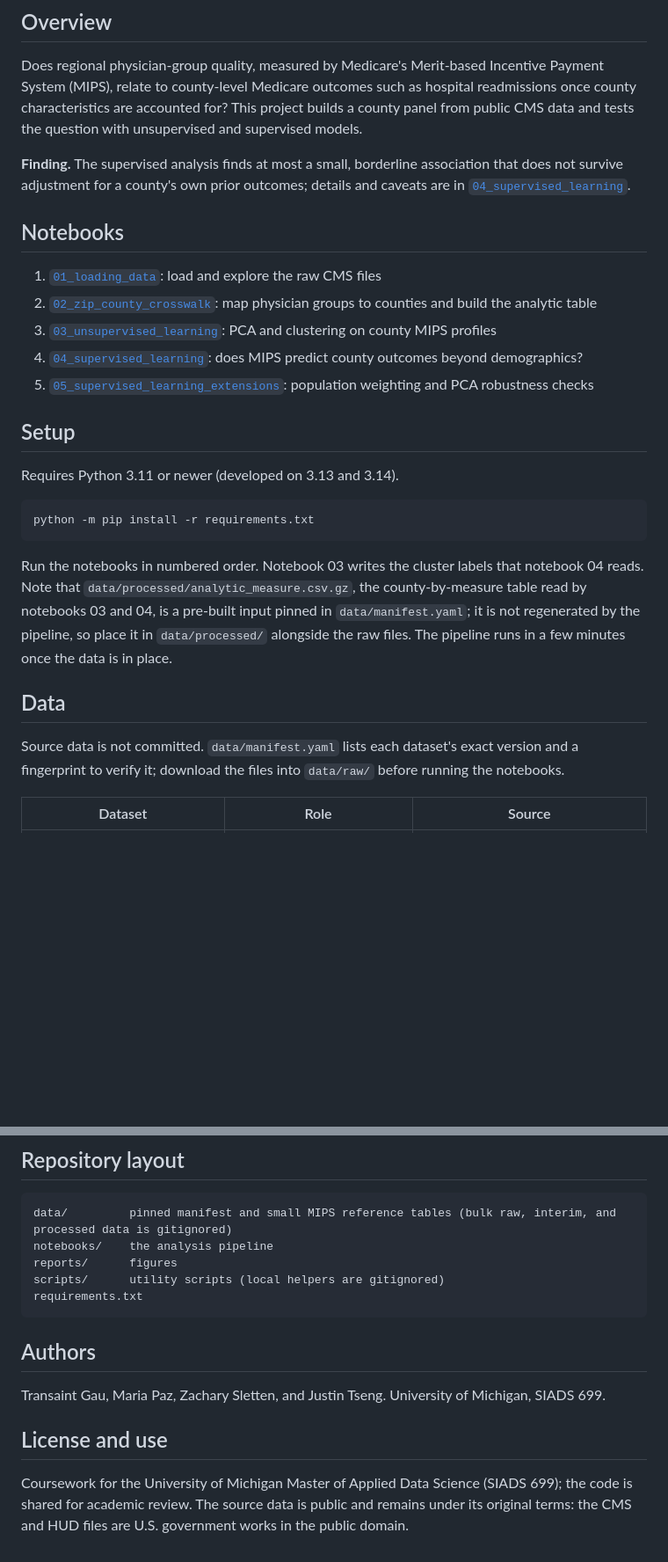
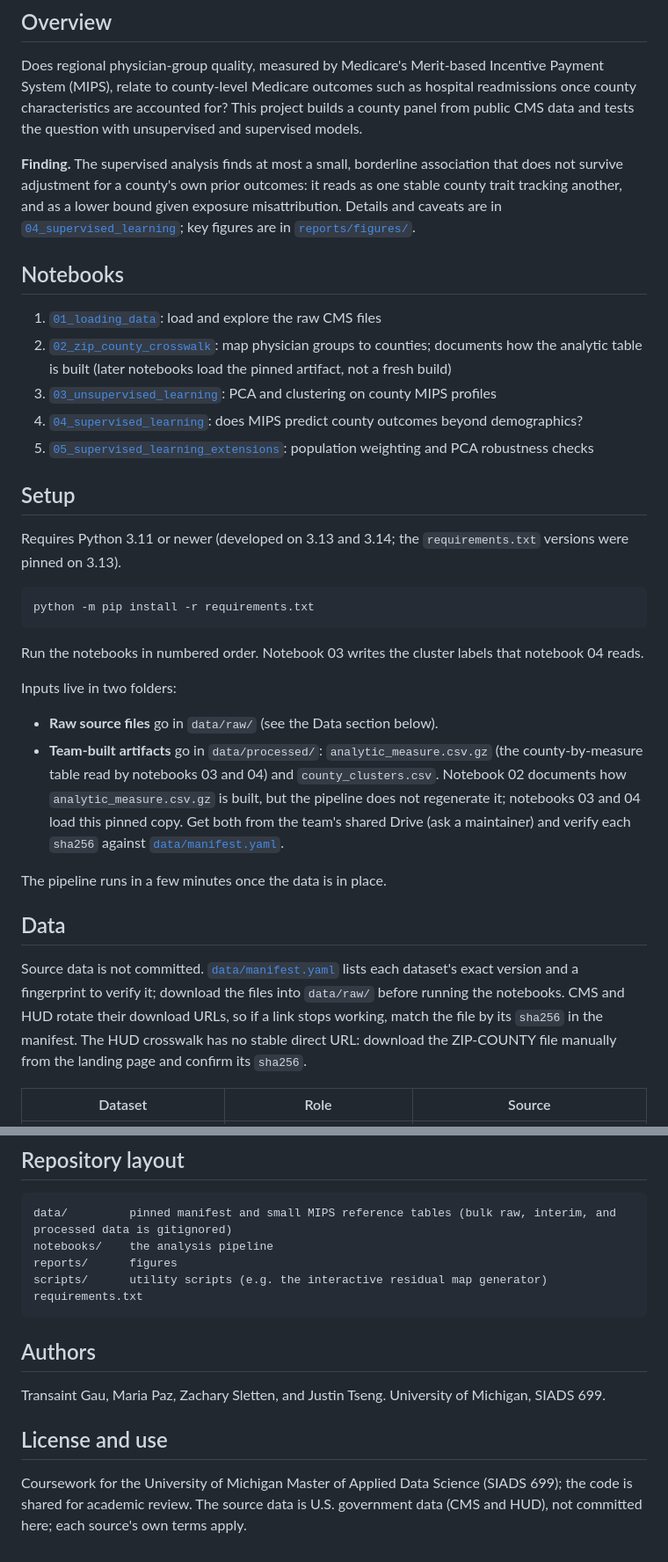
Before and after one commit to memckay/mads-capstone, a Markdown page: README.md, 2 parts joined by grey strips. Shown at 88% size. Rendered like a GitHub page; blank space fills up the shorter version.

Commit message:
Tighten README: explicit data paths, artifact source, HUD and URL caveats, precise version and license wording

````diff
--- a/README.md
+++ b/README.md
@@ -10,35 +10,46 @@ characteristics are accounted for? This project builds a county panel from publi
 the question with unsupervised and supervised models.
 
 **Finding.** The supervised analysis finds at most a small, borderline association that does not
-survive adjustment for a county's own prior outcomes; details and caveats are in
-[`04_supervised_learning`](notebooks/04_supervised_learning.ipynb).
+survive adjustment for a county's own prior outcomes: it reads as one stable county trait tracking
+another, and as a lower bound given exposure misattribution. Details and caveats are in
+[`04_supervised_learning`](notebooks/04_supervised_learning.ipynb); key figures are in
+[`reports/figures/`](reports/figures).
 
 ## Notebooks
 
 1. [`01_loading_data`](notebooks/01_loading_data.ipynb): load and explore the raw CMS files
-2. [`02_zip_county_crosswalk`](notebooks/02_zip_county_crosswalk.ipynb): map physician groups to counties and build the analytic table
+2. [`02_zip_county_crosswalk`](notebooks/02_zip_county_crosswalk.ipynb): map physician groups to counties; documents how the analytic table is built (later notebooks load the pinned artifact, not a fresh build)
 3. [`03_unsupervised_learning`](notebooks/03_unsupervised_learning.ipynb): PCA and clustering on county MIPS profiles
 4. [`04_supervised_learning`](notebooks/04_supervised_learning.ipynb): does MIPS predict county outcomes beyond demographics?
 5. [`05_supervised_learning_extensions`](notebooks/05_supervised_learning_extensions.ipynb): population weighting and PCA robustness checks
 
 ## Setup
 
-Requires Python 3.11 or newer (developed on 3.13 and 3.14).
+Requires Python 3.11 or newer (developed on 3.13 and 3.14; the `requirements.txt` versions were pinned on 3.13).
 
 ```
 python -m pip install -r requirements.txt
 ```
 
 Run the notebooks in numbered order. Notebook 03 writes the cluster labels that notebook 04 reads.
-Note that `data/processed/analytic_measure.csv.gz`, the county-by-measure table read by notebooks 03
-and 04, is a pre-built input pinned in `data/manifest.yaml`; it is not regenerated by the pipeline, so
-place it in `data/processed/` alongside the raw files. The pipeline runs in a few minutes once the
-data is in place.
+
+Inputs live in two folders:
+- **Raw source files** go in `data/raw/` (see the Data section below).
+- **Team-built artifacts** go in `data/processed/`: `analytic_measure.csv.gz` (the county-by-measure
+  table read by notebooks 03 and 04) and `county_clusters.csv`. Notebook 02 documents how
+  `analytic_measure.csv.gz` is built, but the pipeline does not regenerate it; notebooks 03 and 04
+  load this pinned copy. Get both from the team's shared Drive (ask a maintainer) and verify each
+  `sha256` against [`data/manifest.yaml`](data/manifest.yaml).
+
+The pipeline runs in a few minutes once the data is in place.
 
 ## Data
 
-Source data is not committed. `data/manifest.yaml` lists each dataset's exact version and a
-fingerprint to verify it; download the files into `data/raw/` before running the notebooks.
+Source data is not committed. [`data/manifest.yaml`](data/manifest.yaml) lists each dataset's exact
+version and a fingerprint to verify it; download the files into `data/raw/` before running the
+notebooks. CMS and HUD rotate their download URLs, so if a link stops working, match the file by its
+`sha256` in the manifest. The HUD crosswalk has no stable direct URL: download the ZIP-COUNTY file
+manually from the landing page and confirm its `sha256`.
 
 | Dataset | Role | Source |
 |---|---|---|
@@ -55,7 +66,7 @@ Notebook 04 also downloads US county boundaries (county FIPS GeoJSON) automatica
 data/         pinned manifest and small MIPS reference tables (bulk raw, interim, and processed data is gitignored)
 notebooks/    the analysis pipeline
 reports/      figures
-scripts/      utility scripts (local helpers are gitignored)
+scripts/      utility scripts (e.g. the interactive residual map generator)
 requirements.txt
 ```
 
@@ -66,5 +77,5 @@ Transaint Gau, Maria Paz, Zachary Sletten, and Justin Tseng. University of Michi
 ## License and use
 
 Coursework for the University of Michigan Master of Applied Data Science (SIADS 699); the code is
-shared for academic review. The source data is public and remains under its original terms: the CMS
-and HUD files are U.S. government works in the public domain.
+shared for academic review. The source data is U.S. government data (CMS and HUD), not committed here;
+each source's own terms apply.
````
